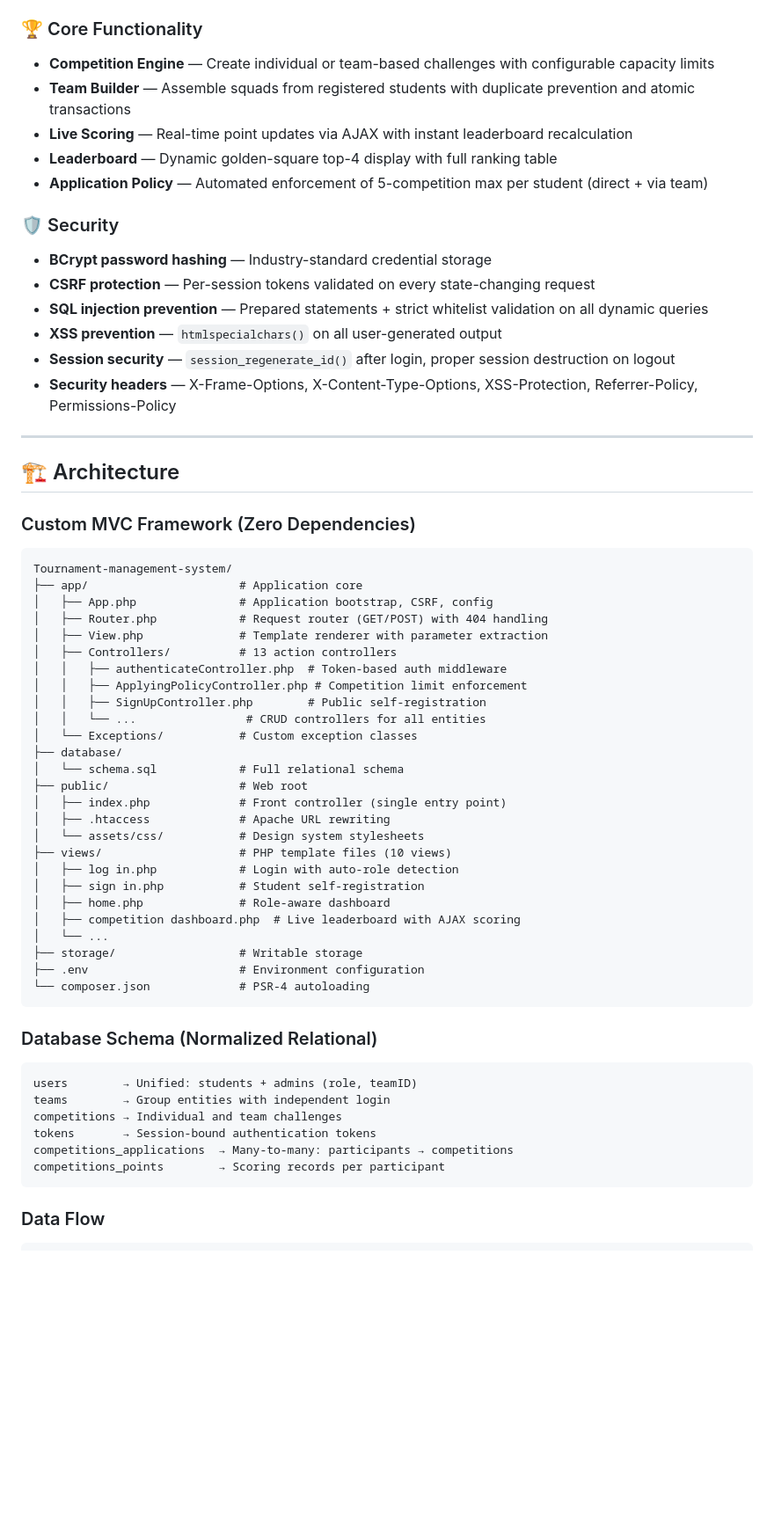
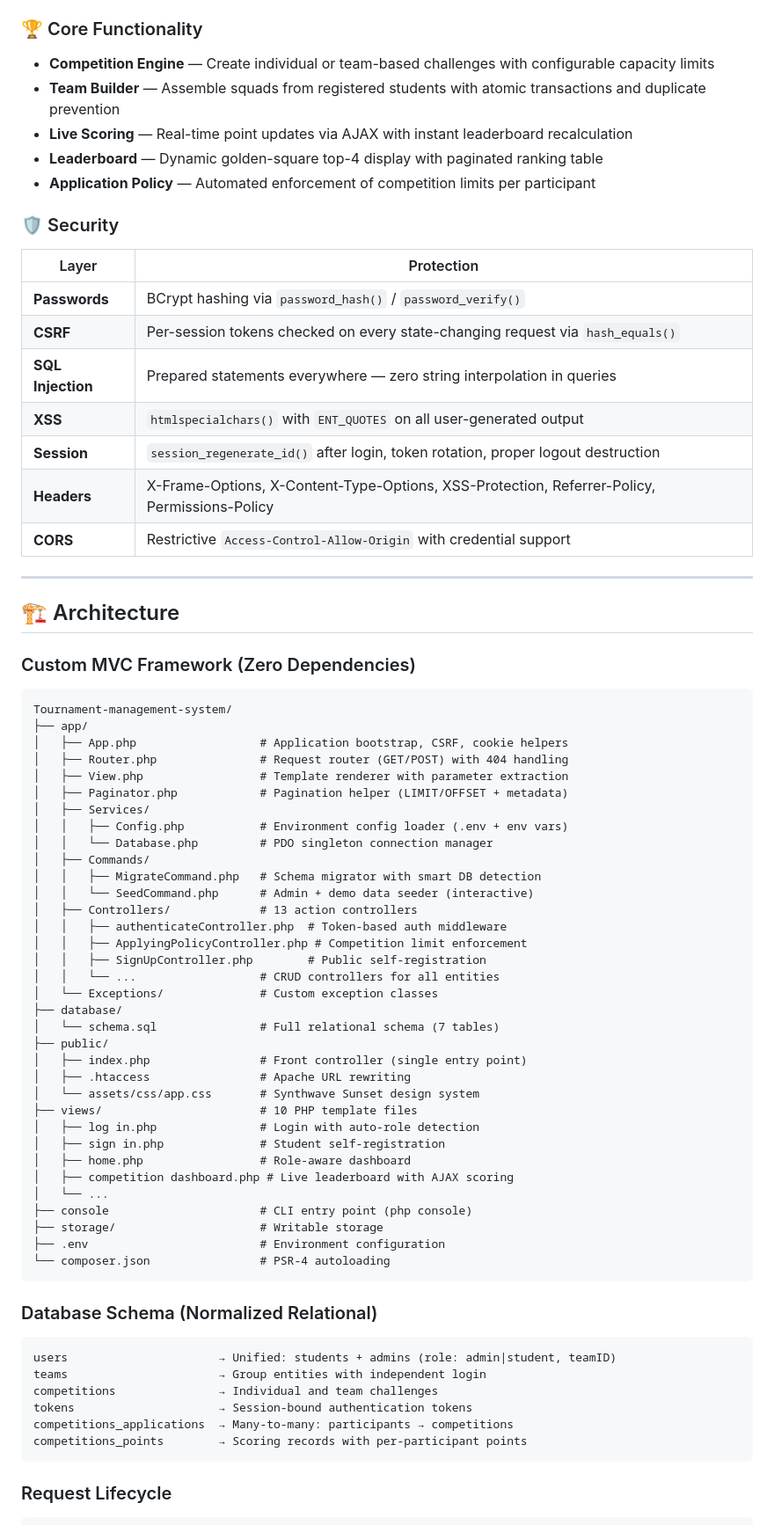
Before and after one commit to loucass/Tournament-management-system, a Markdown page: README.md, the part around one of its changes. Shown at 88% size. Drawn GitHub-style; blank space fills up the shorter version.

````diff
--- a/README.md
+++ b/README.md
@@ -32,18 +32,21 @@
 
 ### 🏆 Core Functionality
 - **Competition Engine** — Create individual or team-based challenges with configurable capacity limits
-- **Team Builder** — Assemble squads from registered students with duplicate prevention and atomic transactions
+- **Team Builder** — Assemble squads from registered students with atomic transactions and duplicate prevention
 - **Live Scoring** — Real-time point updates via AJAX with instant leaderboard recalculation
-- **Leaderboard** — Dynamic golden-square top-4 display with full ranking table
-- **Application Policy** — Automated enforcement of 5-competition max per student (direct + via team)
+- **Leaderboard** — Dynamic golden-square top-4 display with paginated ranking table
+- **Application Policy** — Automated enforcement of competition limits per participant
 
 ### 🛡️ Security
-- **BCrypt password hashing** — Industry-standard credential storage
-- **CSRF protection** — Per-session tokens validated on every state-changing request
-- **SQL injection prevention** — Prepared statements + strict whitelist validation on all dynamic queries
-- **XSS prevention** — `htmlspecialchars()` on all user-generated output
-- **Session security** — `session_regenerate_id()` after login, proper session destruction on logout
-- **Security headers** — X-Frame-Options, X-Content-Type-Options, XSS-Protection, Referrer-Policy, Permissions-Policy
+| Layer | Protection |
+|-------|-----------|
+| **Passwords** | BCrypt hashing via `password_hash()` / `password_verify()` |
+| **CSRF** | Per-session tokens checked on every state-changing request via `hash_equals()` |
+| **SQL Injection** | Prepared statements everywhere — zero string interpolation in queries |
+| **XSS** | `htmlspecialchars()` with `ENT_QUOTES` on all user-generated output |
+| **Session** | `session_regenerate_id()` after login, token rotation, proper logout destruction |
+| **Headers** | X-Frame-Options, X-Content-Type-Options, XSS-Protection, Referrer-Policy, Permissions-Policy |
+| **CORS** | Restrictive `Access-Control-Allow-Origin` with credential support |
 
 ---
 
@@ -53,44 +56,52 @@
 
 ```
 Tournament-management-system/
-├── app/                      # Application core
-│   ├── App.php               # Application bootstrap, CSRF, config
-│   ├── Router.php            # Request router (GET/POST) with 404 handling
-│   ├── View.php              # Template renderer with parameter extraction
-│   ├── Controllers/          # 13 action controllers
+├── app/
+│   ├── App.php                  # Application bootstrap, CSRF, cookie helpers
+│   ├── Router.php               # Request router (GET/POST) with 404 handling
+│   ├── View.php                 # Template renderer with parameter extraction
+│   ├── Paginator.php            # Pagination helper (LIMIT/OFFSET + metadata)
+│   ├── Services/
+│   │   ├── Config.php           # Environment config loader (.env + env vars)
+│   │   └── Database.php         # PDO singleton connection manager
+│   ├── Commands/
+│   │   ├── MigrateCommand.php   # Schema migrator with smart DB detection
+│   │   └── SeedCommand.php      # Admin + demo data seeder (interactive)
+│   ├── Controllers/             # 13 action controllers
 │   │   ├── authenticateController.php  # Token-based auth middleware
 │   │   ├── ApplyingPolicyController.php # Competition limit enforcement
 │   │   ├── SignUpController.php        # Public self-registration
-│   │   └── ...                # CRUD controllers for all entities
-│   └── Exceptions/           # Custom exception classes
+│   │   └── ...                  # CRUD controllers for all entities
+│   └── Exceptions/              # Custom exception classes
 ├── database/
-│   └── schema.sql            # Full relational schema
-├── public/                   # Web root
-│   ├── index.php             # Front controller (single entry point)
-│   ├── .htaccess             # Apache URL rewriting
-│   └── assets/css/           # Design system stylesheets
-├── views/                    # PHP template files (10 views)
-│   ├── log in.php            # Login with auto-role detection
-│   ├── sign in.php           # Student self-registration
-│   ├── home.php              # Role-aware dashboard
-│   ├── competition dashboard.php  # Live leaderboard with AJAX scoring
+│   └── schema.sql               # Full relational schema (7 tables)
+├── public/
+│   ├── index.php                # Front controller (single entry point)
+│   ├── .htaccess                # Apache URL rewriting
+│   └── assets/css/app.css       # Synthwave Sunset design system
+├── views/                       # 10 PHP template files
+│   ├── log in.php               # Login with auto-role detection
+│   ├── sign in.php              # Student self-registration
+│   ├── home.php                 # Role-aware dashboard
+│   ├── competition dashboard.php # Live leaderboard with AJAX scoring
 │   └── ...
-├── storage/                  # Writable storage
-├── .env                      # Environment configuration
-└── composer.json             # PSR-4 autoloading
+├── console                      # CLI entry point (php console)
+├── storage/                     # Writable storage
+├── .env                         # Environment configuration
+└── composer.json                # PSR-4 autoloading
 ```
 
 ### Database Schema (Normalized Relational)
 
 ```
-users        → Unified: students + admins (role, teamID)
-teams        → Group entities with independent login
-competitions → Individual and team challenges
-tokens       → Session-bound authentication tokens
+users                      → Unified: students + admins (role: admin|student, teamID)
+teams                      → Group entities with independent login
+competitions               → Individual and team challenges
+tokens                     → Session-bound authentication tokens
 competitions_applications  → Many-to-many: participants → competitions
-competitions_points        → Scoring records per participant
+competitions_points        → Scoring records with per-participant points
 ```
 
-### Data Flow
+### Request Lifecycle
 
 ```
````
Also changed, not shown: other parts of README.md (+109 -35 lines).
